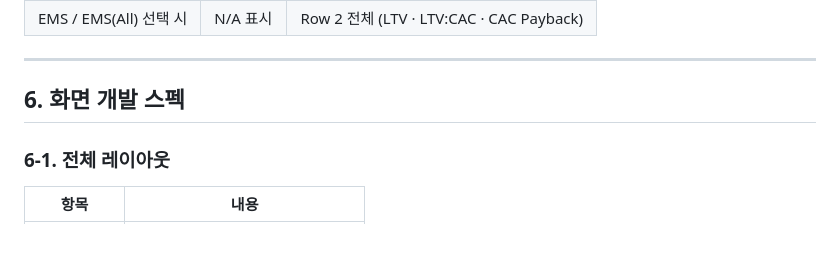
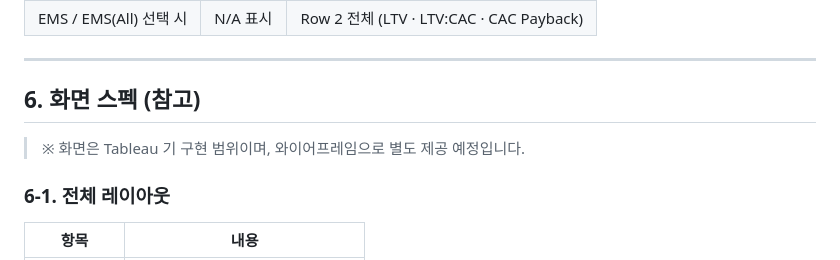
Before and after one commit to juree85-netizen/business-health-dashboard, a Markdown page: efficiency_profit_dev_request.md, the part around one of its changes. Rendered like a GitHub page.

```diff
--- a/efficiency_profit_dev_request.md
+++ b/efficiency_profit_dev_request.md
@@ -166,7 +169,9 @@ title: 효율/수익 지표 개발 요청서
 
 ---
 
-## 6. 화면 개발 스펙
+## 6. 화면 스펙 (참고)
+
+> ※ 화면은 Tableau 기 구현 범위이며, 와이어프레임으로 별도 제공 예정입니다.
 
 ### 6-1. 전체 레이아웃
 
```
Also changed, not shown: other parts of efficiency_profit_dev_request.md (+12 -9 lines).
